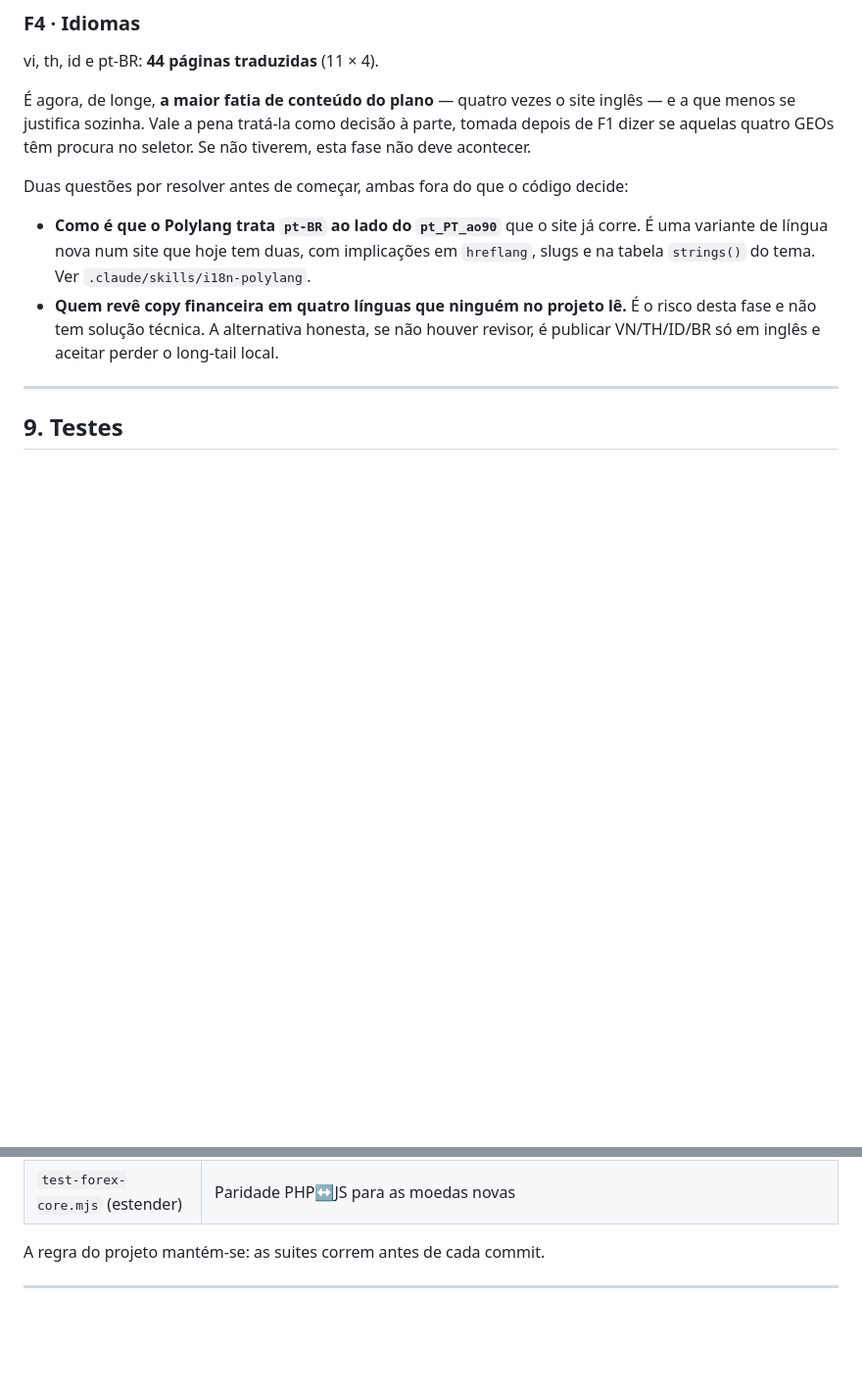
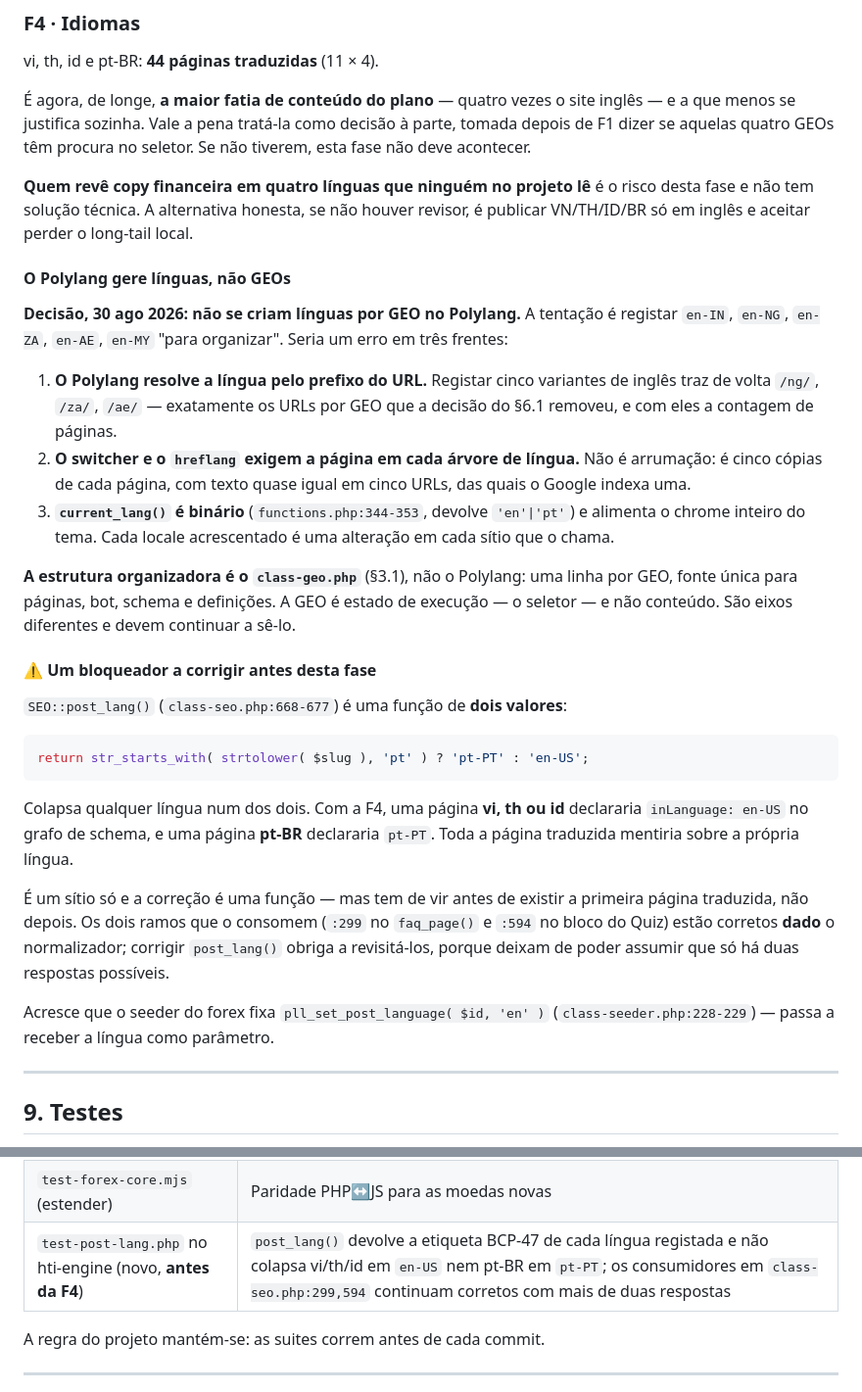
Before and after one commit to luismsmarques/how-to-invest-v2, a Markdown page: docs/Forex_GEO_Ferramentas_Bot_Out2026.md, 2 parts joined by grey strips. Shown at 98% size. GitHub-like rendering; blank space fills up the shorter version.

Commit message:
docs(forex): o Polylang gere línguas, não GEOs — e um bloqueador na F4
Pergunta do dono: valeria a pena criar as línguas por GEO no Polylang para
organizar. Não — e a razão é que reintroduziria pela porta das traseiras
aquilo que a decisão da arquitetura de página única removeu.

O Polylang resolve a língua pelo prefixo do URL, portanto registar en-IN,
en-NG, en-ZA e companhia traz de volta /ng/, /za/, /ae/ e a contagem de
páginas com eles. O switcher e o hreflang exigem cada página em cada árvore
de língua, o que são cinco cópias quase iguais em cinco URLs. E o
current_lang() do tema é binário e alimenta o chrome inteiro.

A GEO é estado de execução — o seletor — e não conteúdo. A estrutura
organizadora é o class-geo.php, uma linha por GEO, fonte única para páginas,
bot, schema e definições. São eixos diferentes e ficam separados.

Ao verificar como o Polylang trataria o pt-BR — questão que a F4 já tinha em
aberto — apareceu um bloqueador concreto: SEO::post_lang() é uma função de
dois valores que colapsa qualquer língua em pt-PT ou en-US. Com a F4, uma
página vietnamita, tailandesa ou indonésia declararia inLanguage: en-US no
grafo de schema, e uma brasileira declararia pt-PT. Toda a página traduzida
mentiria sobre a própria língua. É uma função só, mas tem de ser corrigida
antes de existir a primeira página traduzida — e obriga a revisitar os dois
ramos que a consomem, que hoje podem assumir só duas respostas possíveis.

Fica com teste próprio na lista, e a nota de que o seeder do forex fixa a
língua em 'en' e passa a recebê-la como parâmetro.

Suites do hti-forex e do hti-engine verdes (nenhum ficheiro de plugin tocado).

Co-Authored-By: Claude Opus 5 <noreply@anthropic.com>
Claude-Session: https://claude.ai/code/session_01UgsNgjvpVEakoF6Z4zkdWS

````diff
--- a/docs/Forex_GEO_Ferramentas_Bot_Out2026.md
+++ b/docs/Forex_GEO_Ferramentas_Bot_Out2026.md
@@ -562,14 +562,48 @@ e a que menos se justifica sozinha. Vale a pena tratá-la como decisão à parte
 depois de F1 dizer se aquelas quatro GEOs têm procura no seletor. Se não tiverem, esta fase
 não deve acontecer.
 
-Duas questões por resolver antes de começar, ambas fora do que o código decide:
+**Quem revê copy financeira em quatro línguas que ninguém no projeto lê** é o risco desta
+fase e não tem solução técnica. A alternativa honesta, se não houver revisor, é publicar
+VN/TH/ID/BR só em inglês e aceitar perder o long-tail local.
 
-- **Como é que o Polylang trata `pt-BR` ao lado do `pt_PT_ao90`** que o site já corre. É uma
-  variante de língua nova num site que hoje tem duas, com implicações em `hreflang`, slugs e
-  na tabela `strings()` do tema. Ver `.claude/skills/i18n-polylang`.
-- **Quem revê copy financeira em quatro línguas que ninguém no projeto lê.** É o risco desta
-  fase e não tem solução técnica. A alternativa honesta, se não houver revisor, é publicar
-  VN/TH/ID/BR só em inglês e aceitar perder o long-tail local.
+#### O Polylang gere línguas, não GEOs
+
+**Decisão, 30 ago 2026: não se criam línguas por GEO no Polylang.** A tentação é registar
+`en-IN`, `en-NG`, `en-ZA`, `en-AE`, `en-MY` "para organizar". Seria um erro em três frentes:
+
+1. **O Polylang resolve a língua pelo prefixo do URL.** Registar cinco variantes de inglês
+   traz de volta `/ng/`, `/za/`, `/ae/` — exatamente os URLs por GEO que a decisão do §6.1
+   removeu, e com eles a contagem de páginas.
+2. **O switcher e o `hreflang` exigem a página em cada árvore de língua.** Não é arrumação:
+   é cinco cópias de cada página, com texto quase igual em cinco URLs, das quais o Google
+   indexa uma.
+3. **`current_lang()` é binário** (`functions.php:344-353`, devolve `'en'|'pt'`) e alimenta
+   o chrome inteiro do tema. Cada locale acrescentado é uma alteração em cada sítio que o
+   chama.
+
+**A estrutura organizadora é o `class-geo.php`** (§3.1), não o Polylang: uma linha por GEO,
+fonte única para páginas, bot, schema e definições. A GEO é estado de execução — o seletor —
+e não conteúdo. São eixos diferentes e devem continuar a sê-lo.
+
+#### ⚠️ Um bloqueador a corrigir antes desta fase
+
+`SEO::post_lang()` (`class-seo.php:668-677`) é uma função de **dois valores**:
+
+```php
+return str_starts_with( strtolower( $slug ), 'pt' ) ? 'pt-PT' : 'en-US';
+```
+
+Colapsa qualquer língua num dos dois. Com a F4, uma página **vi, th ou id** declararia
+`inLanguage: en-US` no grafo de schema, e uma página **pt-BR** declararia `pt-PT`. Toda a
+página traduzida mentiria sobre a própria língua.
+
+É um sítio só e a correção é uma função — mas tem de vir antes de existir a primeira página
+traduzida, não depois. Os dois ramos que o consomem (`:299` no `faq_page()` e `:594` no
+bloco do Quiz) estão corretos **dado** o normalizador; corrigir `post_lang()` obriga a
+revisitá-los, porque deixam de poder assumir que só há duas respostas possíveis.
+
+Acresce que o seeder do forex fixa `pll_set_post_language( $id, 'en' )`
+(`class-seeder.php:228-229`) — passa a receber a língua como parâmetro.
 
 ---
 
@@ -588,6 +622,7 @@ PHP e 83 Node, verdes.
 | `test-selector.php` (novo) | O `?c=` é validado contra a allowlist e um valor inválido cai no default; o `?g=` do redirector idem; o default vem das definições e não do IP; as oito páginas atuais mantêm os slugs |
 | `test-go.php` (estender) | `/forex/go/{slot}/?g={geo}` resolve a corretora certa por GEO; um `g` fora da tabela usa o default e nunca 404; o `cta_url` continua a não sair do ecrã de definições e do redirector |
 | `test-forex-core.mjs` (estender) | Paridade PHP↔JS para as moedas novas |
+| `test-post-lang.php` no hti-engine (novo, **antes da F4**) | `post_lang()` devolve a etiqueta BCP-47 de cada língua registada e não colapsa vi/th/id em `en-US` nem pt-BR em `pt-PT`; os consumidores em `class-seo.php:299,594` continuam corretos com mais de duas respostas |
 
 A regra do projeto mantém-se: as suites correm antes de cada commit.
 
````
